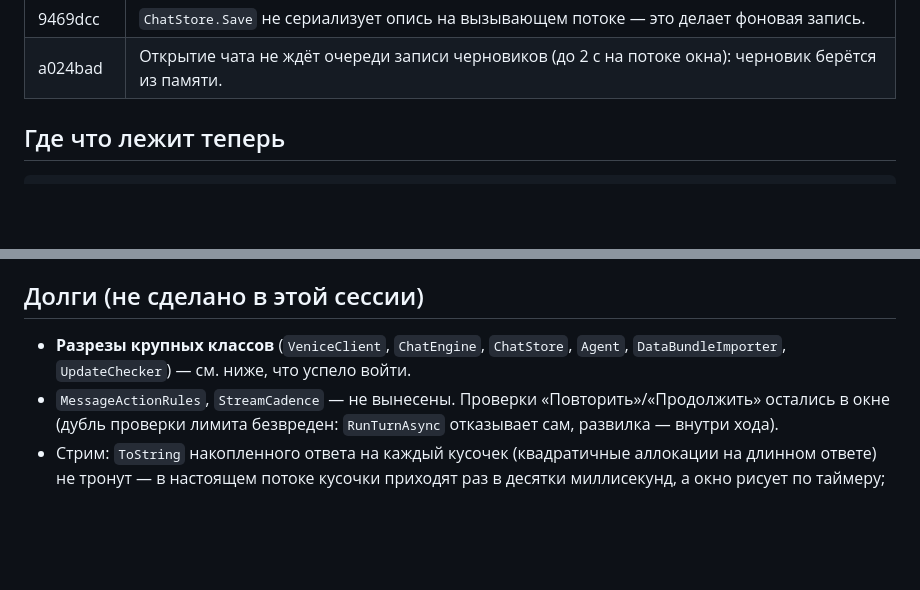
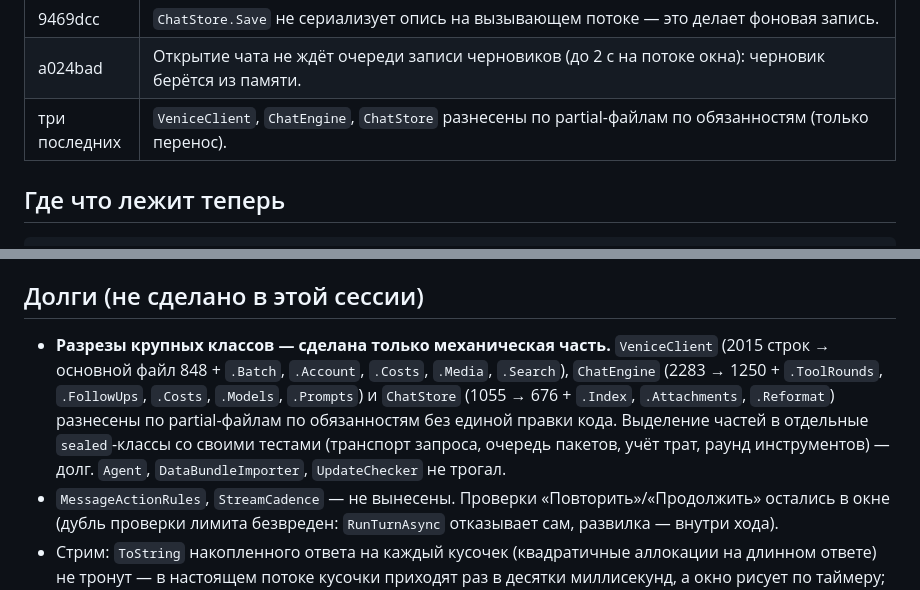
Before and after one commit to Qvisono/Amarin-Admin-AI, a Markdown page: HANDOFF-1.30.md, 2 parts joined by grey strips. Rendered like a GitHub page; blank space fills up the shorter version.

Commit message:
Памятка и передача: разнесённые по partial-файлам классы
Co-Authored-By: Claude Opus 5.5 <noreply@anthropic.com>
Claude-Session: https://claude.ai/code/session_012XryouYvAdkaAMzicihzkH

```diff
--- a/HANDOFF-1.30.md
+++ b/HANDOFF-1.30.md
@@ -27,6 +27,7 @@
 | 5cf1dab | Поиск по тексту — на рабочем потоке с отменой и кэшем по версии индекса; `search.idx` без отступов и `\uXXXX`. |
 | 9469dcc | `ChatStore.Save` не сериализует опись на вызывающем потоке — это делает фоновая запись. |
 | a024bad | Открытие чата не ждёт очереди записи черновиков (до 2 с на потоке окна): черновик берётся из памяти. |
+| три последних | `VeniceClient`, `ChatEngine`, `ChatStore` разнесены по partial-файлам по обязанностям (только перенос). |
 
 ## Где что лежит теперь
 
@@ -116,8 +117,13 @@ BenchmarkDotNet 0.15.8, InProcess, 3 разогрева + 12 замеров, Lin
 
 ## Долги (не сделано в этой сессии)
 
-- **Разрезы крупных классов** (`VeniceClient`, `ChatEngine`, `ChatStore`, `Agent`,
-  `DataBundleImporter`, `UpdateChecker`) — см. ниже, что успело войти.
+- **Разрезы крупных классов — сделана только механическая часть.** `VeniceClient` (2015 строк →
+  основной файл 848 + `.Batch`, `.Account`, `.Costs`, `.Media`, `.Search`), `ChatEngine` (2283 →
+  1250 + `.ToolRounds`, `.FollowUps`, `.Costs`, `.Models`, `.Prompts`) и `ChatStore` (1055 → 676 +
+  `.Index`, `.Attachments`, `.Reformat`) разнесены по partial-файлам по обязанностям без единой
+  правки кода. Выделение частей в отдельные `sealed`-классы со своими тестами (транспорт
+  запроса, очередь пакетов, учёт трат, раунд инструментов) — долг. `Agent`, `DataBundleImporter`,
+  `UpdateChecker` не трогал.
 - `MessageActionRules`, `StreamCadence` — не вынесены. Проверки «Повторить»/«Продолжить» остались
   в окне (дубль проверки лимита безвреден: `RunTurnAsync` отказывает сам, развилка — внутри хода).
 - Стрим: `ToString` накопленного ответа на каждый кусочек (квадратичные аллокации на длинном
```
Also changed, not shown: CLAUDE.md (+5 -0 lines).
